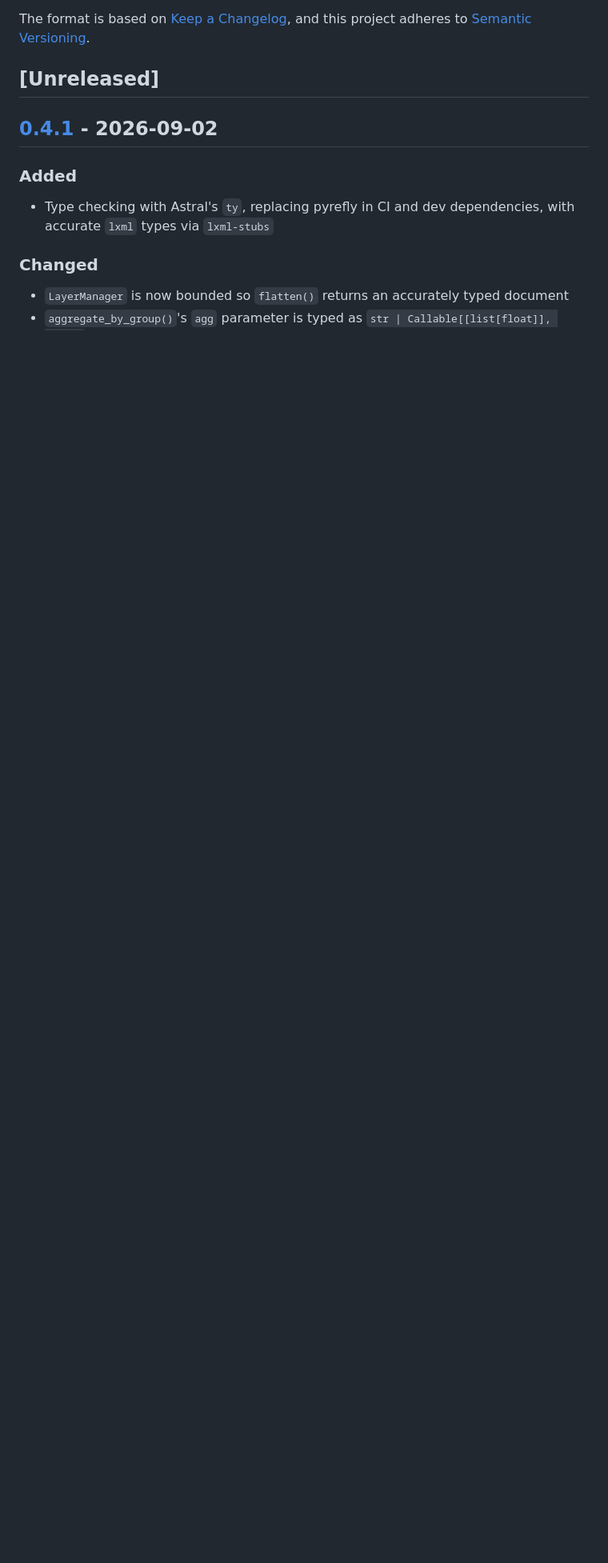
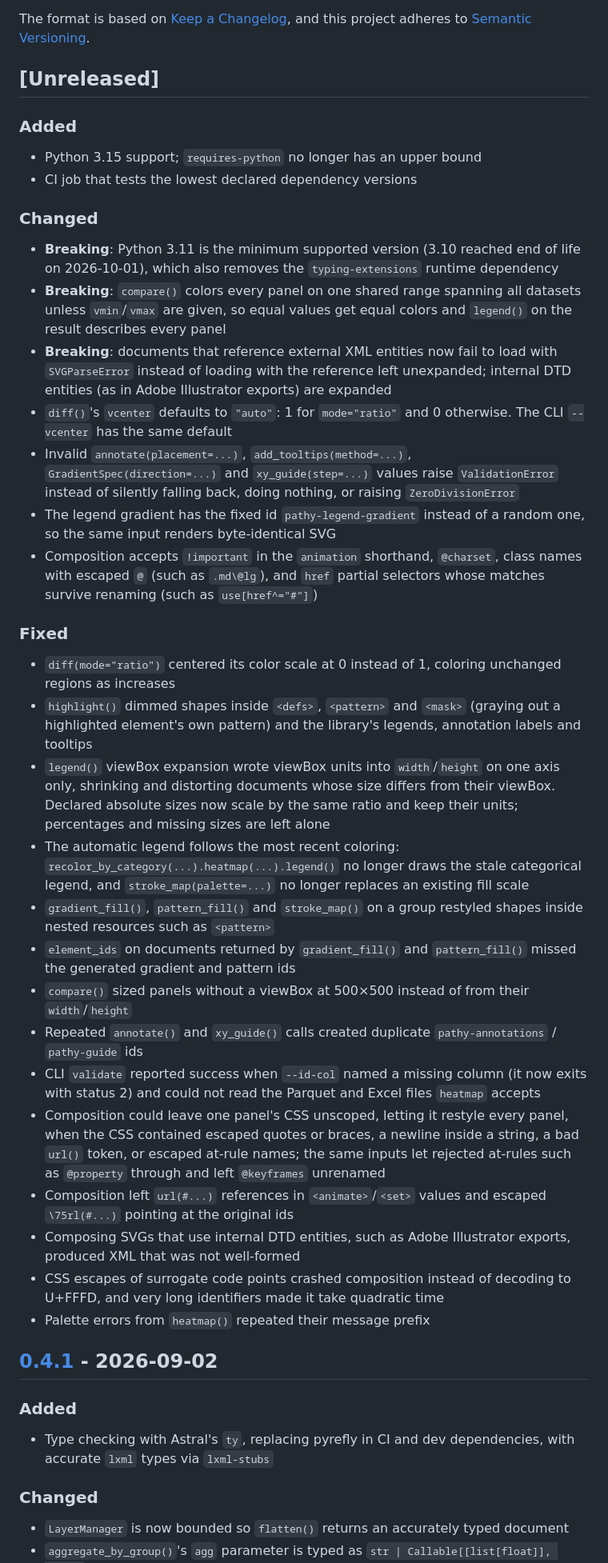
Before and after one commit to yigityargili991/pathy_svg, a Markdown page: CHANGELOG.md, the part around the change. Shown at 80% size. Drawn GitHub-style; blank space fills up the shorter version.

Commit message:
docs: changelog for the maintenance round
Co-Authored-By: Claude Opus 5.5 <noreply@anthropic.com>

```diff
--- a/CHANGELOG.md
+++ b/CHANGELOG.md
@@ -6,6 +6,35 @@ The format is based on [Keep a Changelog](https://keepachangelog.com/),
 and this project adheres to [Semantic Versioning](https://semver.org/).
 
 ## [Unreleased]
+
+### Added
+- Python 3.15 support; `requires-python` no longer has an upper bound
+- CI job that tests the lowest declared dependency versions
+
+### Changed
+- **Breaking**: Python 3.11 is the minimum supported version (3.10 reached end of life on 2026-10-01), which also removes the `typing-extensions` runtime dependency
+- **Breaking**: `compare()` colors every panel on one shared range spanning all datasets unless `vmin`/`vmax` are given, so equal values get equal colors and `legend()` on the result describes every panel
+- **Breaking**: documents that reference external XML entities now fail to load with `SVGParseError` instead of loading with the reference left unexpanded; internal DTD entities (as in Adobe Illustrator exports) are expanded
+- `diff()`'s `vcenter` defaults to `"auto"`: 1 for `mode="ratio"` and 0 otherwise. The CLI `--vcenter` has the same default
+- Invalid `annotate(placement=...)`, `add_tooltips(method=...)`, `GradientSpec(direction=...)` and `xy_guide(step=...)` values raise `ValidationError` instead of silently falling back, doing nothing, or raising `ZeroDivisionError`
+- The legend gradient has the fixed id `pathy-legend-gradient` instead of a random one, so the same input renders byte-identical SVG
+- Composition accepts `!important` in the `animation` shorthand, `@charset`, class names with escaped `@` (such as `.md\@lg`), and `href` partial selectors whose matches survive renaming (such as `use[href^="#"]`)
+
+### Fixed
+- `diff(mode="ratio")` centered its color scale at 0 instead of 1, coloring unchanged regions as increases
+- `highlight()` dimmed shapes inside `<defs>`, `<pattern>` and `<mask>` (graying out a highlighted element's own pattern) and the library's legends, annotation labels and tooltips
+- `legend()` viewBox expansion wrote viewBox units into `width`/`height` on one axis only, shrinking and distorting documents whose size differs from their viewBox. Declared absolute sizes now scale by the same ratio and keep their units; percentages and missing sizes are left alone
+- The automatic legend follows the most recent coloring: `recolor_by_category(...).heatmap(...).legend()` no longer draws the stale categorical legend, and `stroke_map(palette=...)` no longer replaces an existing fill scale
+- `gradient_fill()`, `pattern_fill()` and `stroke_map()` on a group restyled shapes inside nested resources such as `<pattern>`
+- `element_ids` on documents returned by `gradient_fill()` and `pattern_fill()` missed the generated gradient and pattern ids
+- `compare()` sized panels without a viewBox at 500×500 instead of from their `width`/`height`
+- Repeated `annotate()` and `xy_guide()` calls created duplicate `pathy-annotations` / `pathy-guide` ids
+- CLI `validate` reported success when `--id-col` named a missing column (it now exits with status 2) and could not read the Parquet and Excel files `heatmap` accepts
+- Composition could leave one panel's CSS unscoped, letting it restyle every panel, when the CSS contained escaped quotes or braces, a newline inside a string, a bad `url()` token, or escaped at-rule names; the same inputs let rejected at-rules such as `@property` through and left `@keyframes` unrenamed
+- Composition left `url(#...)` references in `<animate>`/`<set>` values and escaped `\75rl(#...)` pointing at the original ids
+- Composing SVGs that use internal DTD entities, such as Adobe Illustrator exports, produced XML that was not well-formed
+- CSS escapes of surrogate code points crashed composition instead of decoding to U+FFFD, and very long identifiers made it take quadratic time
+- Palette errors from `heatmap()` repeated their message prefix
 
 ## [0.4.1] - 2026-09-02
 
```
